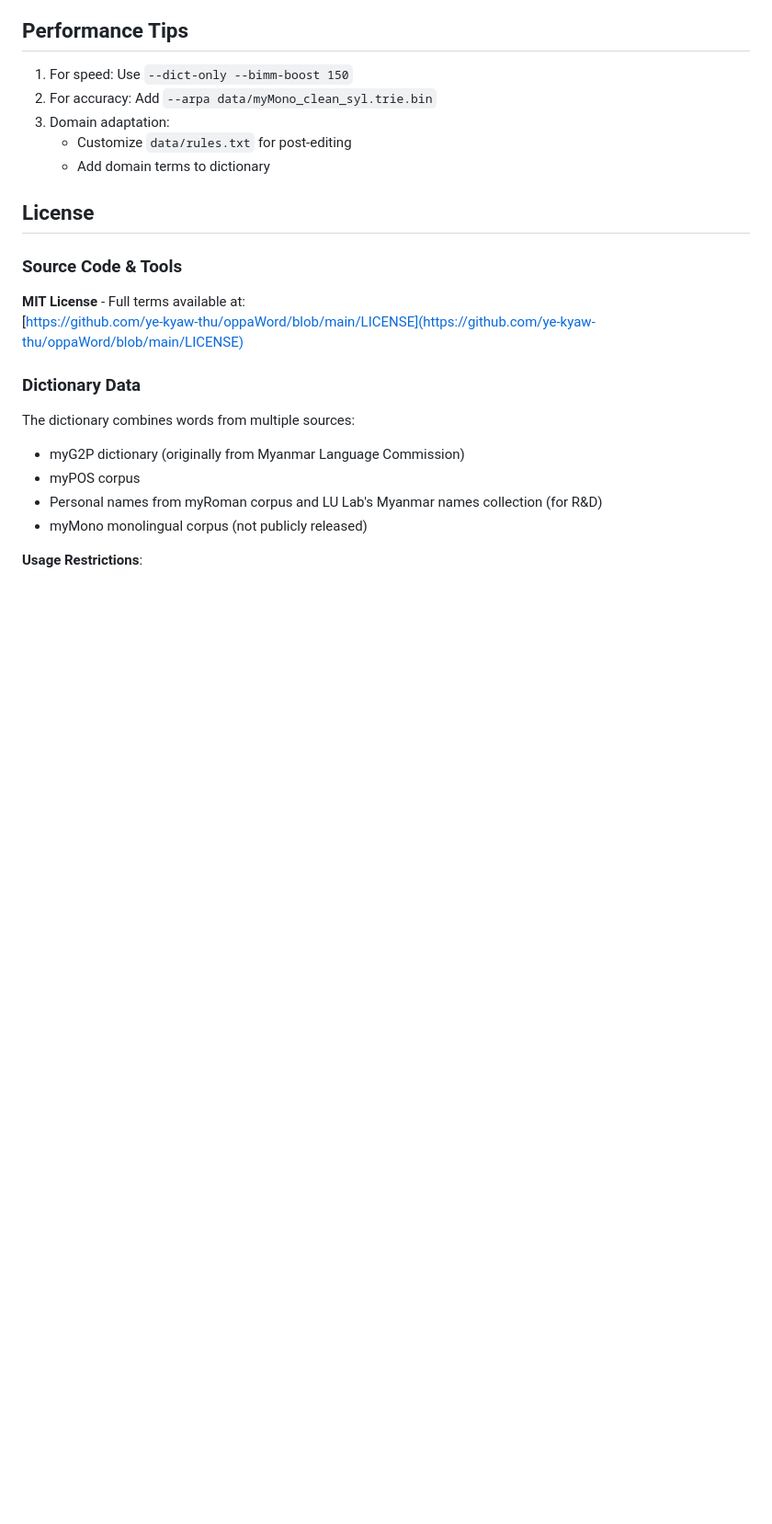
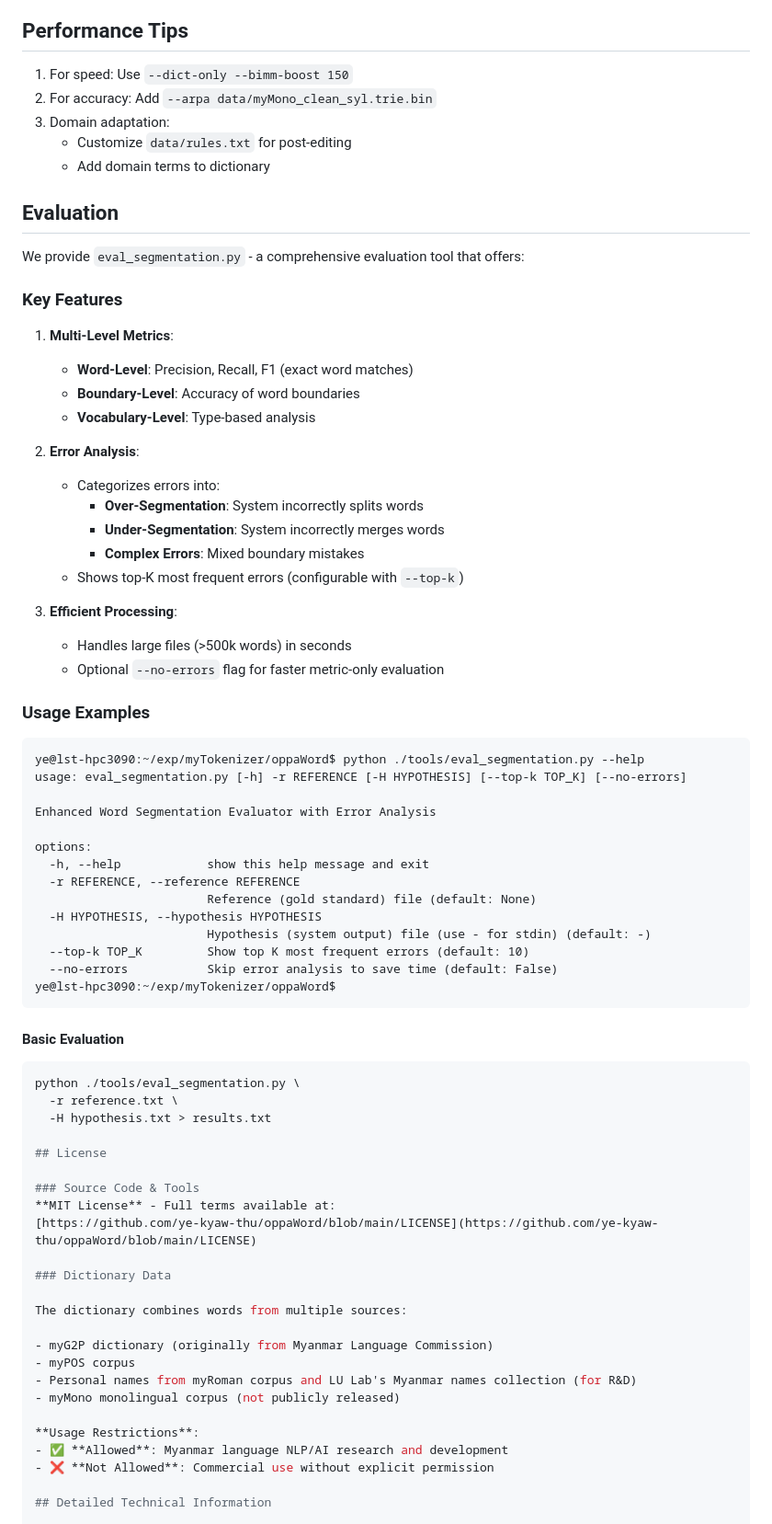
Before and after one commit to ye-kyaw-thu/oppaWord, a Markdown page: README.md, the part around the change. Shown: that part at 92% size. GitHub-like rendering; blank space fills up the shorter version.

````diff
--- a/README.md
+++ b/README.md
@@ -256,6 +256,52 @@ SOURCE|||TARGET
    - Customize `data/rules.txt` for post-editing
    - Add domain terms to dictionary
 
+## Evaluation
+
+We provide `eval_segmentation.py` - a comprehensive evaluation tool that offers:
+
+### Key Features
+1. **Multi-Level Metrics**:
+   - **Word-Level**: Precision, Recall, F1 (exact word matches)
+   - **Boundary-Level**: Accuracy of word boundaries
+   - **Vocabulary-Level**: Type-based analysis
+
+2. **Error Analysis**:
+   - Categorizes errors into:
+     - **Over-Segmentation**: System incorrectly splits words
+     - **Under-Segmentation**: System incorrectly merges words
+     - **Complex Errors**: Mixed boundary mistakes
+   - Shows top-K most frequent errors (configurable with `--top-k`)
+
+3. **Efficient Processing**:
+   - Handles large files (>500k words) in seconds
+   - Optional `--no-errors` flag for faster metric-only evaluation
+
+### Usage Examples
+
+```
+ye@lst-hpc3090:~/exp/myTokenizer/oppaWord$ python ./tools/eval_segmentation.py --help
+usage: eval_segmentation.py [-h] -r REFERENCE [-H HYPOTHESIS] [--top-k TOP_K] [--no-errors]
+
+Enhanced Word Segmentation Evaluator with Error Analysis
+
+options:
+  -h, --help            show this help message and exit
+  -r REFERENCE, --reference REFERENCE
+                        Reference (gold standard) file (default: None)
+  -H HYPOTHESIS, --hypothesis HYPOTHESIS
+                        Hypothesis (system output) file (use - for stdin) (default: -)
+  --top-k TOP_K         Show top K most frequent errors (default: 10)
+  --no-errors           Skip error analysis to save time (default: False)
+ye@lst-hpc3090:~/exp/myTokenizer/oppaWord$
+```
+
+#### Basic Evaluation
+```bash
+python ./tools/eval_segmentation.py \
+  -r reference.txt \
+  -H hypothesis.txt > results.txt
+
 ## License
 
 ### Source Code & Tools
````
